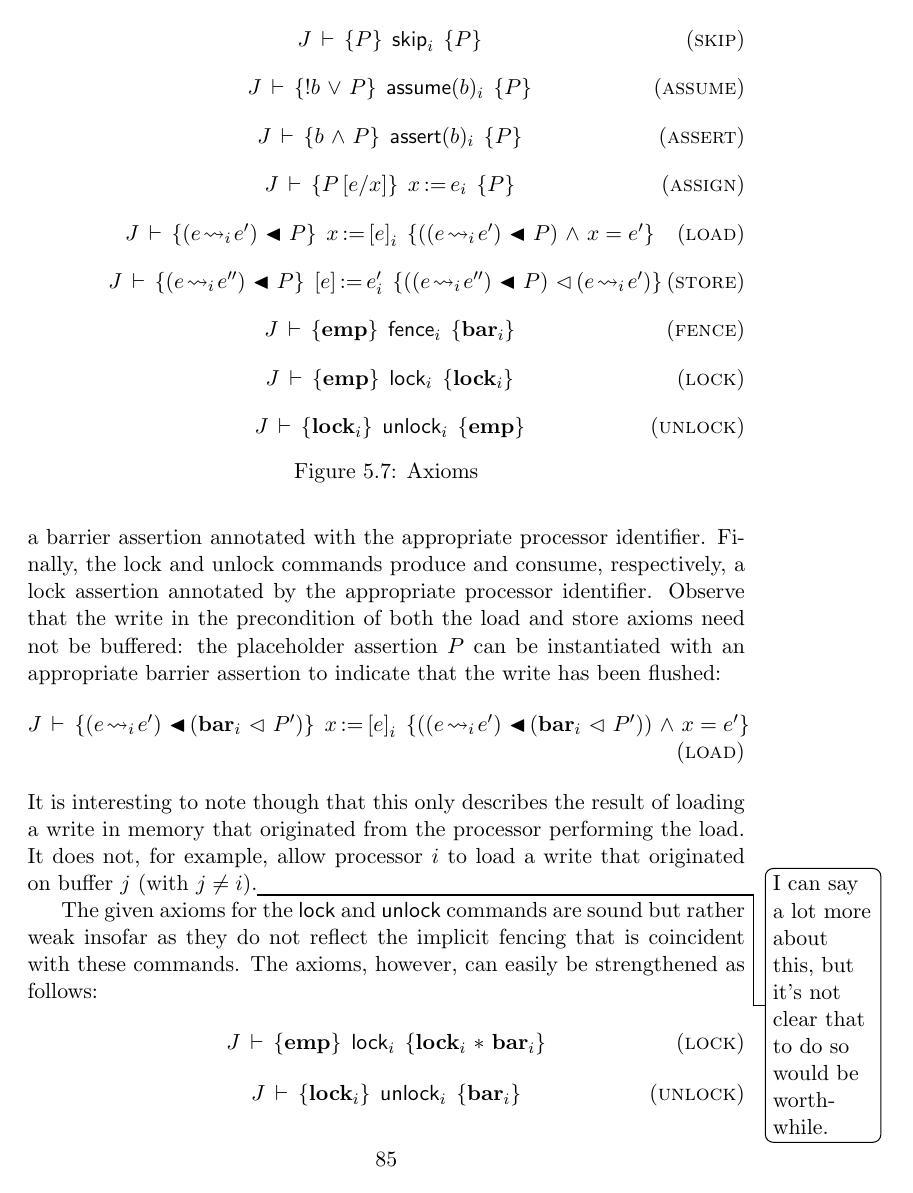
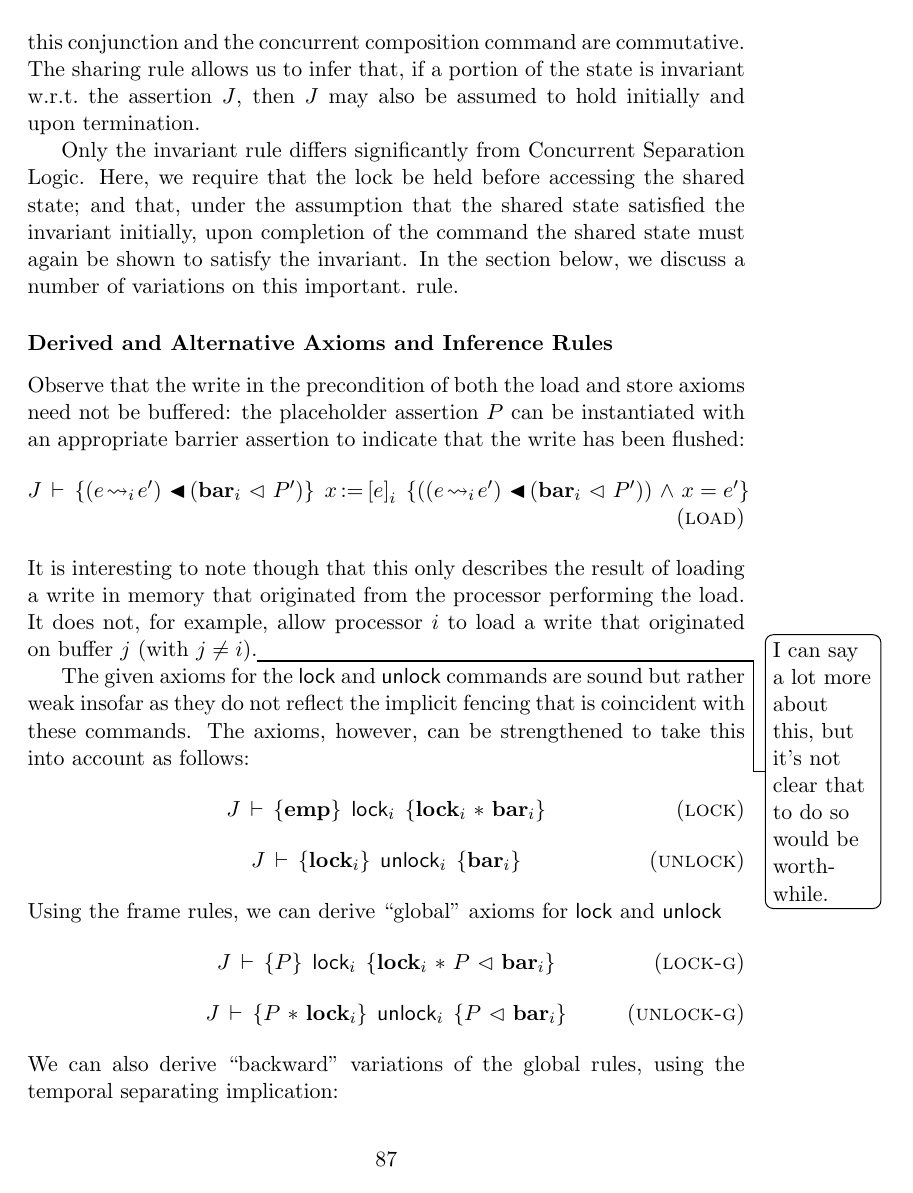
Before and after one commit to iwehrman/Weak-Memory-Local-Reasoning, a LaTeX thesis (dissertation.tex): page 86 of 115 before the commit and page 88 of 116 after it. Compiled offline with pdfLaTeX.

Commit message:
more conc pt cleanup

```diff
--- a/dissertation.tex
+++ b/dissertation.tex
@@ -1778,14 +1778,5 @@ The axioms of the logic are given in Figure~\ref{fig:axioms}.
 \end{figure}
 
 The axioms for $\cskip$, $\cassume{b}$, $\cassert{b}$ and $\cassign{x}{e}$ are as in Hoare logic, identical to the corresponding axioms of the sequential program logic except for the presence of the (arbitrary) invariant $J$. The load and store axioms are also similar to those of the sequential program logic, but the writes described by the pre- and post-condition are annotated with the processor identifier that annotates the command, which indicates the processor on which the writes are buffered. And similarly for the fence command, which introduces a barrier assertion annotated with the appropriate processor identifier. Finally, the lock and unlock commands produce and consume, respectively, a lock assertion annotated by the appropriate processor identifier.
-Observe that the write in the precondition of both the load and store axioms need not be buffered: the placeholder assertion $P$ can be instantiated with an appropriate barrier assertion to indicate that the write has been flushed:
-\infax[load]{\spec{J}{(e \fwrite{i} e') \fsseq (\fbar{i} \fseq P')}{\cload{x}{e}_i}{((e \fwrite{i} e') \fsseq (\fbar{i} \fseq P'))\conj x = e'}} It is interesting to note though that this only describes the result of loading a write in memory that originated from the processor performing the load. It does not, for example, allow processor $i$ to load a write that originated on buffer $j$ (with $j \neq i$).\todo{I can say a lot more about this, but it's not clear that to do so would be worthwhile.}
-
-The given axioms for the $\clock$ and $\cunlock$ commands are sound but rather weak insofar as they do not reflect the implicit fencing that is coincident with these commands. The axioms, however, can easily be strengthened as follows:
-	\infax[lock]{\spec{J}{\femp}{\clock_i}{\flock{i} \fsep \fbar{i}}}
-
-	\infax[unlock]{\spec{J}{\flock{i}}{\cunlock_i}{\fbar{i}}}
-
-
 The logical and structural inference rules of the logic are given in Figure~\ref{fig:inference-rules}. The logical rules require little explanation: besides the addition of the invariant assertion, they are unchanged from the previous chapter. Note again that, although the strong temporal conjunction is \emph{defined} as the additive conjunction of spatial and temporal conjunctions, its frame rule is not derivable from the other rules, which justifies the rule's inclusion. The spatial separating conjunction is commutative, but the others---which have a temporal aspect---are not. As in the sequential program logic, we have left-side frame rules only for these conjunctions.
 
@@ -1843,0 +1829,19 @@ A shortcoming of this derived rule specifically, and the existing locking axioms
+The structural rules for sequential composition, nondeterministic choice, loops and concurrency are similar in spirit to those in Concurrent Separation Logic. In particular, the concurrency rule requires agreement between the two processes on the value shared invariant, and the strong interleaving separating conjunction is used to partition the local states. Note that both this conjunction and the concurrent composition command are commutative. The sharing rule allows us to infer that, if a portion of the state is invariant w.r.t.\ the assertion $J$, then $J$ may also be assumed to hold initially and upon termination.
+
+Only the invariant rule differs significantly from Concurrent Separation Logic. Here, we require that the lock be held before accessing the shared state; and that, under the assumption that the shared state satisfied the invariant initially, upon completion of the command the shared state must again be shown to satisfy the invariant. In the section below, we discuss a number of variations on this important. rule.
+
+\subsubsection{Derived and Alternative Axioms and Inference Rules}
+
+Observe that the write in the precondition of both the load and store axioms need not be buffered: the placeholder assertion $P$ can be instantiated with an appropriate barrier assertion to indicate that the write has been flushed:
+\infax[load]{\spec{J}{(e \fwrite{i} e') \fsseq (\fbar{i} \fseq P')}{\cload{x}{e}_i}{((e \fwrite{i} e') \fsseq (\fbar{i} \fseq P'))\conj x = e'}} It is interesting to note though that this only describes the result of loading a write in memory that originated from the processor performing the load. It does not, for example, allow processor $i$ to load a write that originated on buffer $j$ (with $j \neq i$).\todo{I can say a lot more about this, but it's not clear that to do so would be worthwhile.}
+
+The given axioms for the $\clock$ and $\cunlock$ commands are sound but rather weak insofar as they do not reflect the implicit fencing that is coincident with these commands. The axioms, however, can be strengthened to take this into account as follows:
+  \infax[lock]{\spec{J}{\femp}{\clock_i}{\flock{i} \fsep \fbar{i}}}
+
+  \infax[unlock]{\spec{J}{\flock{i}}{\cunlock_i}{\fbar{i}}}
+Using the frame rules, we can derive ``global'' axioms for $\clock$ and $\cunlock$
+  \infax[lock-g]{\spec{J}{P}{\clock_i}{\flock{i} \fsep P \fseq \fbar{i}}}
+
+  \infax[unlock-g]{\spec{J}{P \fsep \flock{i}}{\cunlock_i}{P \fseq \fbar{i}}}
+We can also derive ``backward'' variations of the global rules, using the temporal separating implication:
+  \infax[lock-b]{\spec{J}{P \fseqri \fbar{i}}{\clock_i}{\flock{i} \fsep P}}
```
Also changed, not shown: dissertation.tex (20 more changed lines).
